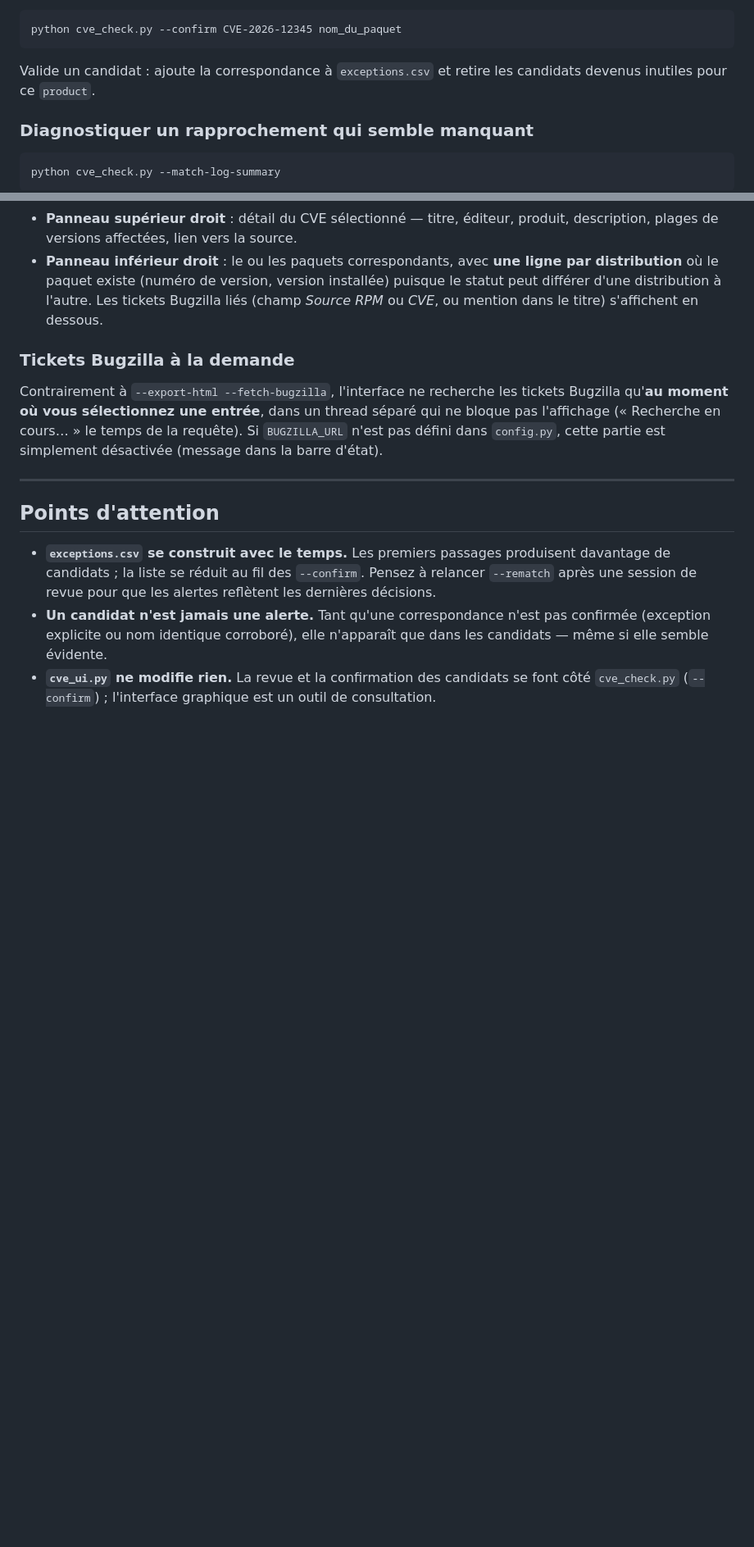
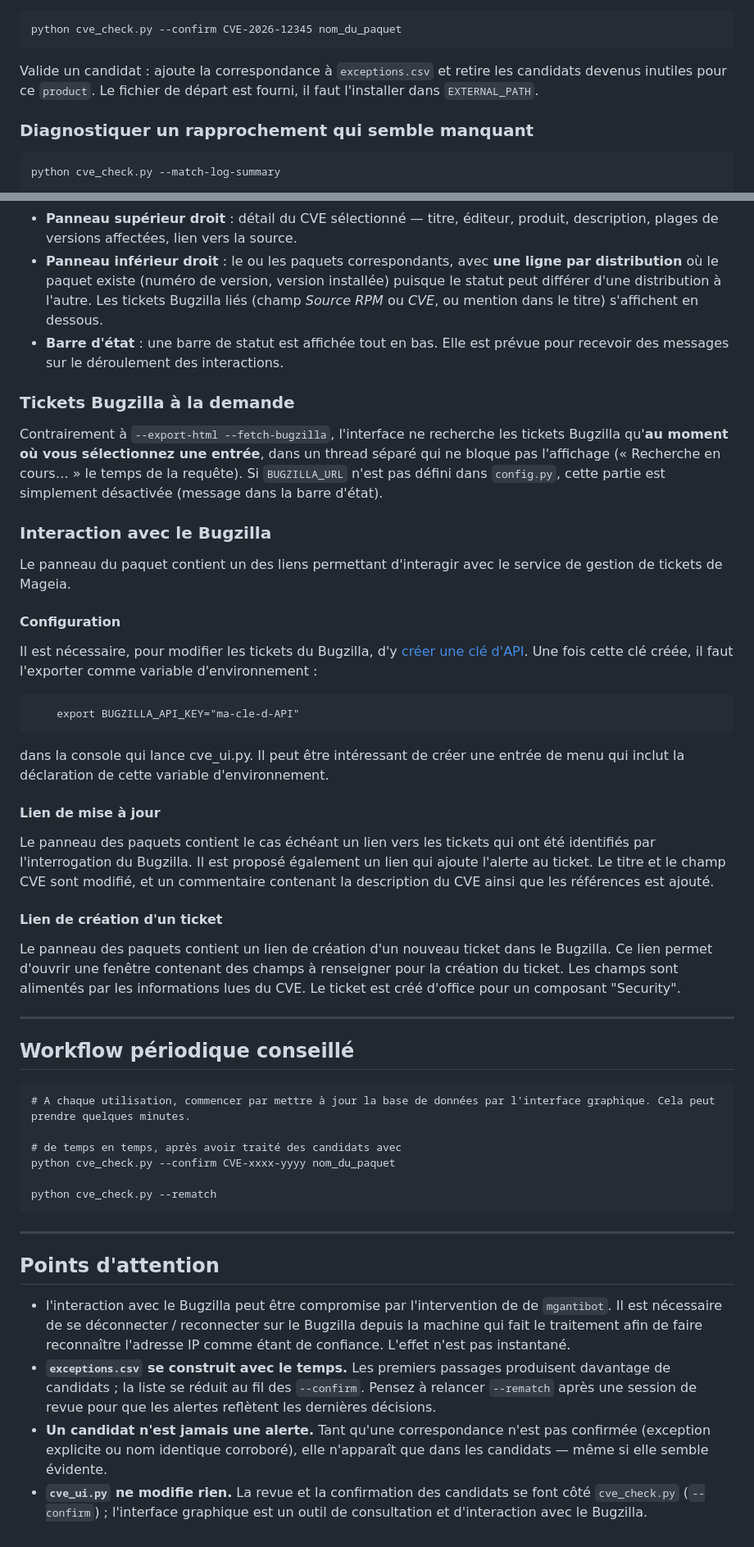
Before and after one commit to manatools/madb, a Markdown page: Utilisation-CVEs.md, 2 parts joined by grey strips. Shown at 82% size. Rendered like a GitHub page; blank space fills up the shorter version.

````diff
--- a/Utilisation-CVEs.md
+++ b/Utilisation-CVEs.md
@@ -105,7 +111,7 @@ Affiche les candidats en attente, triés par score de confiance décroissant.
 python cve_check.py --confirm CVE-2026-12345 nom_du_paquet
 ```
 
-Valide un candidat : ajoute la correspondance à `exceptions.csv` et retire les candidats devenus inutiles pour ce `product`.
+Valide un candidat : ajoute la correspondance à `exceptions.csv` et retire les candidats devenus inutiles pour ce `product`. Le fichier de départ est fourni, il faut l'installer dans `EXTERNAL_PATH`.
 
 ### Diagnostiquer un rapprochement qui semble manquant
 
@@ -178,15 +172,51 @@ L'interface lit l'état actuel de la base **telle que laissée par le dernier pa
 - **Colonne de gauche** : une liste à deux groupes, « Alertes confirmées » puis « Candidats à revoir » (avec leur score). Une seule ligne par CVE et par produit concerné — un même CVE affectant plusieurs distributions n'apparaît qu'une fois ici.
 - **Panneau supérieur droit** : détail du CVE sélectionné — titre, éditeur, produit, description, plages de versions affectées, lien vers la source.
 - **Panneau inférieur droit** : le ou les paquets correspondants, avec **une ligne par distribution** où le paquet existe (numéro de version, version installée) puisque le statut peut différer d'une distribution à l'autre. Les tickets Bugzilla liés (champ *Source RPM* ou *CVE*, ou mention dans le titre) s'affichent en dessous.
+- **Barre d'état** : une barre de statut est affichée tout en bas. Elle est prévue pour recevoir des messages sur le déroulement des interactions.
 
 ### Tickets Bugzilla à la demande
 
 Contrairement à `--export-html --fetch-bugzilla`, l'interface ne recherche les tickets Bugzilla qu'**au moment où vous sélectionnez une entrée**, dans un thread séparé qui ne bloque pas l'affichage (« Recherche en cours… » le temps de la requête). Si `BUGZILLA_URL` n'est pas défini dans `config.py`, cette partie est simplement désactivée (message dans la barre d'état).
 
+### Interaction avec le Bugzilla
+
+Le panneau du paquet contient un des liens permettant d'interagir avec le service de gestion de tickets de Mageia.
+
+#### Configuration
+
+Il est nécessaire, pour modifier les tickets du Bugzilla, d'y [créer une clé d'API](https://bugs.mageia.org/userprefs.cgi?tab=apikey). Une fois cette clé créée, il faut l'exporter comme variable d'environnement :
+
+```
+    export BUGZILLA_API_KEY="ma-cle-d-API"
+```
+
+dans la console qui lance cve_ui.py. Il peut être intéressant de créer une entrée de menu qui inclut la déclaration de cette variable d'environnement.
+
+#### Lien de mise à jour
+
+Le panneau des paquets contient le cas échéant un lien vers les tickets qui ont été identifiés par l'interrogation du Bugzilla. Il est proposé également un lien qui ajoute l'alerte au ticket. Le titre et le champ CVE sont modifié, et un commentaire contenant la description du CVE ainsi que les références est ajouté.
+
+#### Lien de création d'un ticket
+
+Le panneau des paquets contient un lien de création d'un nouveau ticket dans le Bugzilla. Ce lien permet d'ouvrir une fenêtre contenant des champs à renseigner pour la création du ticket. Les champs sont alimentés par les informations lues du CVE. Le ticket est créé d'office pour un composant "Security".
+
+---
+
+## Workflow périodique conseillé
+
+```
+# A chaque utilisation, commencer par mettre à jour la base de données par l'interface graphique. Cela peut prendre quelques minutes.
+
+# de temps en temps, après avoir traité des candidats avec
+python cve_check.py --confirm CVE-xxxx-yyyy nom_du_paquet
+
+python cve_check.py --rematch
+```
+
 ---
 
 ## Points d'attention
-
+- l'interaction avec le Bugzilla peut être compromise par l'intervention de de `mgantibot`. Il est nécessaire de se déconnecter / reconnecter sur le Bugzilla depuis la machine qui fait le traitement afin de faire reconnaître l'adresse IP comme étant de confiance. L'effet n'est pas instantané.
 - **`exceptions.csv` se construit avec le temps.** Les premiers passages produisent davantage de candidats ; la liste se réduit au fil des `--confirm`. Pensez à relancer `--rematch` après une session de revue pour que les alertes reflètent les dernières décisions.
 - **Un candidat n'est jamais une alerte.** Tant qu'une correspondance n'est pas confirmée (exception explicite ou nom identique corroboré), elle n'apparaît que dans les candidats — même si elle semble évidente.
-- **`cve_ui.py` ne modifie rien.** La revue et la confirmation des candidats se font côté `cve_check.py` (`--confirm`) ; l'interface graphique est un outil de consultation.
+- **`cve_ui.py` ne modifie rien.** La revue et la confirmation des candidats se font côté `cve_check.py` (`--confirm`) ; l'interface graphique est un outil de consultation et d'interaction avec le Bugzilla.
````
Also changed, not shown: other parts of Utilisation-CVEs.md (+11 -17 lines).
